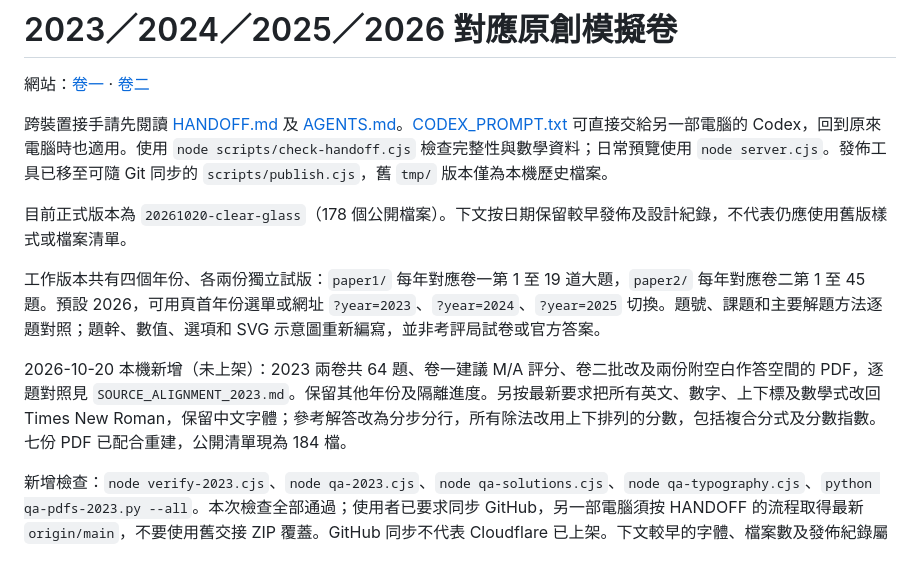
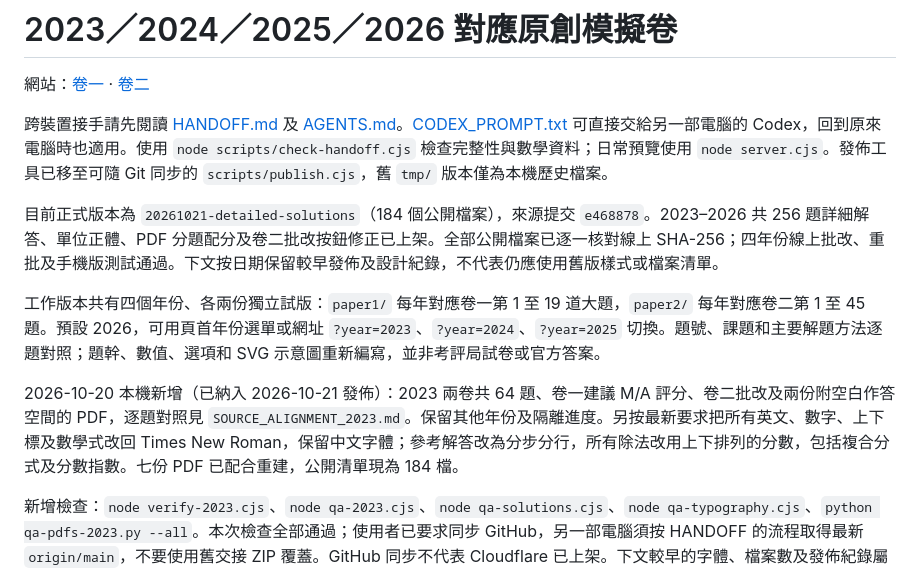
Before and after one commit to ctyingfun-dev/dse-maths-original-pilots, a Markdown page: README.md, the part around the change. Rendered like a GitHub page.

Commit message:
Record verified production release for detailed solutions

```diff
--- a/README.md
+++ b/README.md
@@ -4,11 +4,11 @@
 
 跨裝置接手請先閱讀 [HANDOFF.md](HANDOFF.md) 及 [AGENTS.md](AGENTS.md)。[CODEX_PROMPT.txt](CODEX_PROMPT.txt) 可直接交給另一部電腦的 Codex，回到原來電腦時也適用。使用 `node scripts/check-handoff.cjs` 檢查完整性與數學資料；日常預覽使用 `node server.cjs`。發佈工具已移至可隨 Git 同步的 `scripts/publish.cjs`，舊 `tmp/` 版本僅為本機歷史檔案。
 
-目前正式版本為 `20261020-clear-glass`（178 個公開檔案）。下文按日期保留較早發佈及設計紀錄，不代表仍應使用舊版樣式或檔案清單。
+目前正式版本為 `20261021-detailed-solutions`（184 個公開檔案），來源提交 `e468878`。2023–2026 共 256 題詳細解答、單位正體、PDF 分題配分及卷二批改按鈕修正已上架。全部公開檔案已逐一核對線上 SHA-256；四年份線上批改、重批及手機版測試通過。下文按日期保留較早發佈及設計紀錄，不代表仍應使用舊版樣式或檔案清單。
 
 工作版本共有四個年份、各兩份獨立試版：`paper1/` 每年對應卷一第 1 至 19 道大題，`paper2/` 每年對應卷二第 1 至 45 題。預設 2026，可用頁首年份選單或網址 `?year=2023`、`?year=2024`、`?year=2025` 切換。題號、課題和主要解題方法逐題對照；題幹、數值、選項和 SVG 示意圖重新編寫，並非考評局試卷或官方答案。
 
-2026-10-20 本機新增（未上架）：2023 兩卷共 64 題、卷一建議 M/A 評分、卷二批改及兩份附空白作答空間的 PDF，逐題對照見 `SOURCE_ALIGNMENT_2023.md`。保留其他年份及隔離進度。另按最新要求把所有英文、數字、上下標及數學式改回 Times New Roman，保留中文字體；參考解答改為分步分行，所有除法改用上下排列的分數，包括複合分式及分數指數。七份 PDF 已配合重建，公開清單現為 184 檔。
+2026-10-20 本機新增（已納入 2026-10-21 發佈）：2023 兩卷共 64 題、卷一建議 M/A 評分、卷二批改及兩份附空白作答空間的 PDF，逐題對照見 `SOURCE_ALIGNMENT_2023.md`。保留其他年份及隔離進度。另按最新要求把所有英文、數字、上下標及數學式改回 Times New Roman，保留中文字體；參考解答改為分步分行，所有除法改用上下排列的分數，包括複合分式及分數指數。七份 PDF 已配合重建，公開清單現為 184 檔。
 
 新增檢查：`node verify-2023.cjs`、`node qa-2023.cjs`、`node qa-solutions.cjs`、`node qa-typography.cjs`、`python qa-pdfs-2023.py --all`。本次檢查全部通過；使用者已要求同步 GitHub，另一部電腦須按 HANDOFF 的流程取得最新 `origin/main`，不要使用舊交接 ZIP 覆蓋。GitHub 同步不代表 Cloudflare 已上架。下文較早的字體、檔案數及發佈紀錄屬歷史，不覆蓋此處及 AGENTS 的最新要求。
 
```
Also changed, not shown: HANDOFF.md (+5 -5 lines).
